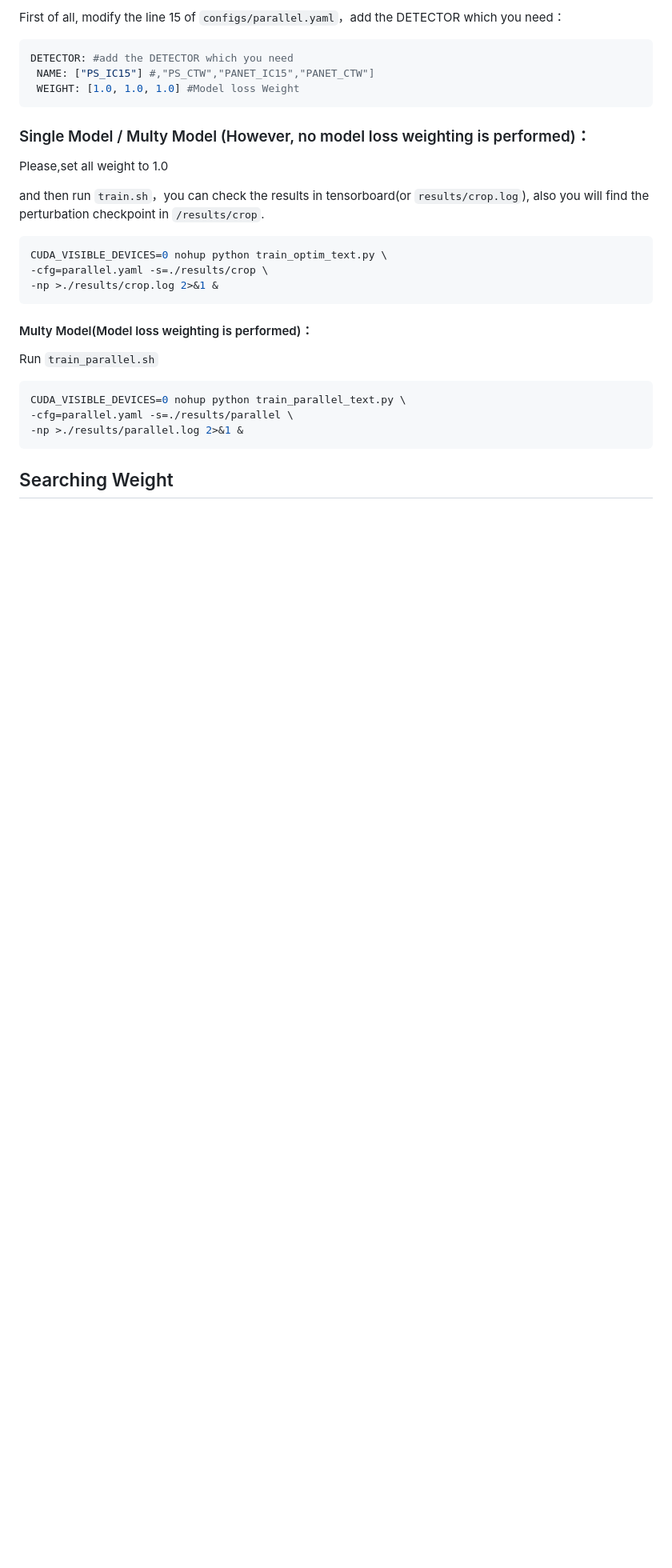
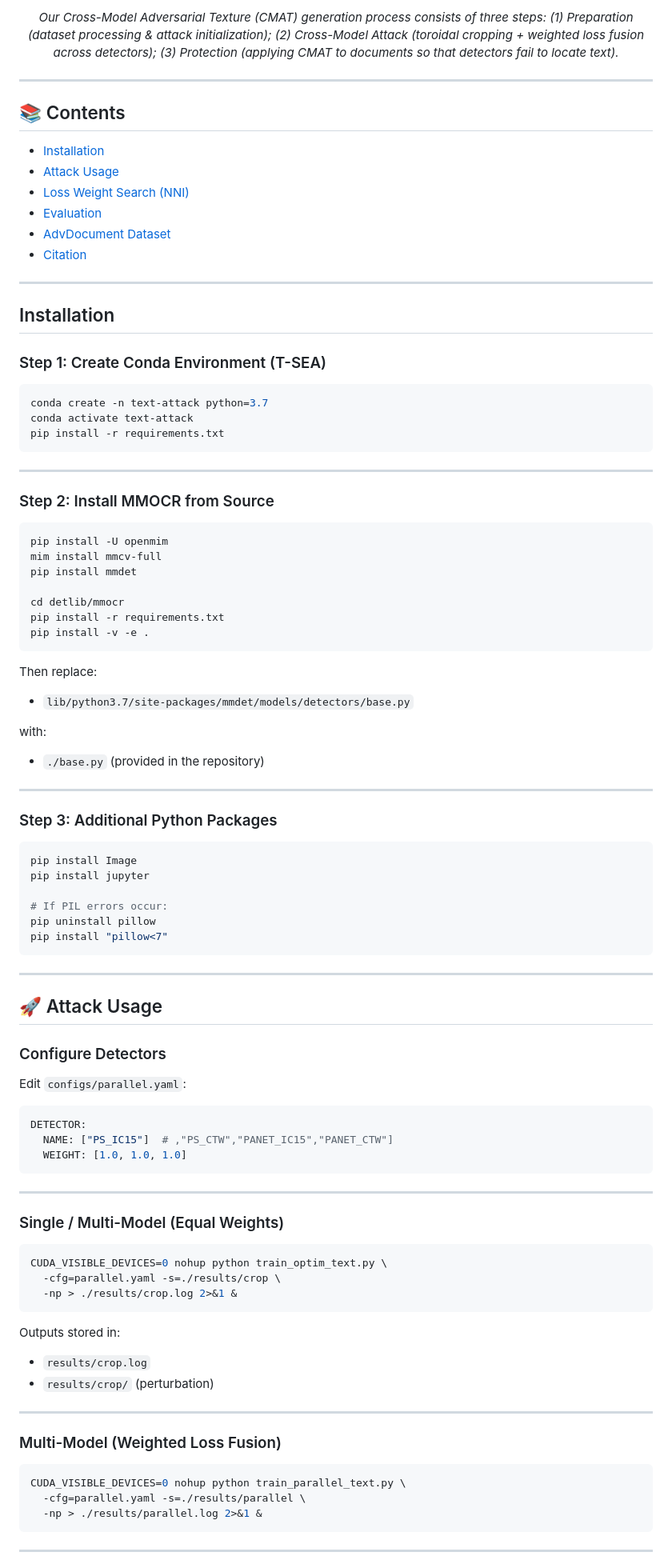
Before and after one commit to LJungang/CMAT, a Markdown page: README.md, the part around the change printed below. Shown: that part at 80% size. Drawn GitHub-style; blank space fills up the shorter version.

````diff
--- a/README.md
+++ b/README.md
@@ -40,33 +24,104 @@ This repository is the official implementation of CMAT:A Cross-Model Adversarial
 
-First of all, modify the line 15 of `configs/parallel.yaml`，add the DETECTOR which you need：
+<p align="center">
+  <em>Our Cross-Model Adversarial Texture (CMAT) generation process consists of three steps: (1) Preparation (dataset processing & attack initialization); (2) Cross-Model Attack (toroidal cropping + weighted loss fusion across detectors); (3) Protection (applying CMAT to documents so that detectors fail to locate text).</em>
+</p>
+
+---
+
+## 📚 Contents
+
+- [Installation](#installation)
+- [Attack Usage](#attack-usage)
+- [Loss Weight Search (NNI)](#loss-weight-search-nni)
+- [Evaluation](#evaluation)
+- [AdvDocument Dataset](#advdocument-dataset)
+- [Citation](#citation)
+
+---
+
+## Installation
+
+### Step 1: Create Conda Environment (T-SEA)
 
 ```bash
-DETECTOR: #add the DETECTOR which you need
- NAME: ["PS_IC15"] #,"PS_CTW","PANET_IC15","PANET_CTW"]
- WEIGHT: [1.0, 1.0, 1.0] #Model loss Weight
+conda create -n text-attack python=3.7
+conda activate text-attack
+pip install -r requirements.txt
 ```
 
-### Single Model / Multy Model (However, no model loss weighting is performed)：
+---
 
-Please,set all weight to 1.0
+### Step 2: Install MMOCR from Source
 
-and then run `train.sh`，you can check the results in tensorboard(or `results/crop.log`), also you will find the perturbation checkpoint in `/results/crop`.
+```bash
+pip install -U openmim
+mim install mmcv-full
+pip install mmdet
+
+cd detlib/mmocr
+pip install -r requirements.txt
+pip install -v -e .
+```
+
+Then replace:
+
+- `lib/python3.7/site-packages/mmdet/models/detectors/base.py`
+
+with:
+
+- `./base.py` (provided in the repository)
+
+---
+
+### Step 3: Additional Python Packages
+
+```bash
+pip install Image
+pip install jupyter
+
+# If PIL errors occur:
+pip uninstall pillow
+pip install "pillow<7"
+```
+
+---
+
+## 🚀 Attack Usage
+
+### Configure Detectors
+
+Edit `configs/parallel.yaml`:
+
+```yaml
+DETECTOR:
+  NAME: ["PS_IC15"]  # ,"PS_CTW","PANET_IC15","PANET_CTW"]
+  WEIGHT: [1.0, 1.0, 1.0]
+```
+
+---
+
+### Single / Multi-Model (Equal Weights)
 
 ```bash
 CUDA_VISIBLE_DEVICES=0 nohup python train_optim_text.py \
--cfg=parallel.yaml -s=./results/crop \
--np >./results/crop.log 2>&1 &
+  -cfg=parallel.yaml -s=./results/crop \
+  -np > ./results/crop.log 2>&1 &
 ```
 
-#### Multy Model(Model loss weighting is performed)：
+Outputs stored in:
 
-Run `train_parallel.sh`
+- `results/crop.log`
+- `results/crop/` (perturbation)
+
+---
+
+### Multi-Model (Weighted Loss Fusion)
 
 ```bash
 CUDA_VISIBLE_DEVICES=0 nohup python train_parallel_text.py \
--cfg=parallel.yaml -s=./results/parallel \
--np >./results/parallel.log 2>&1 &
+  -cfg=parallel.yaml -s=./results/parallel \
+  -np > ./results/parallel.log 2>&1 &
 ```
 
-## Searching Weight
+---
 
````
Also changed, not shown: other parts of README.md (+58 -53 lines).
